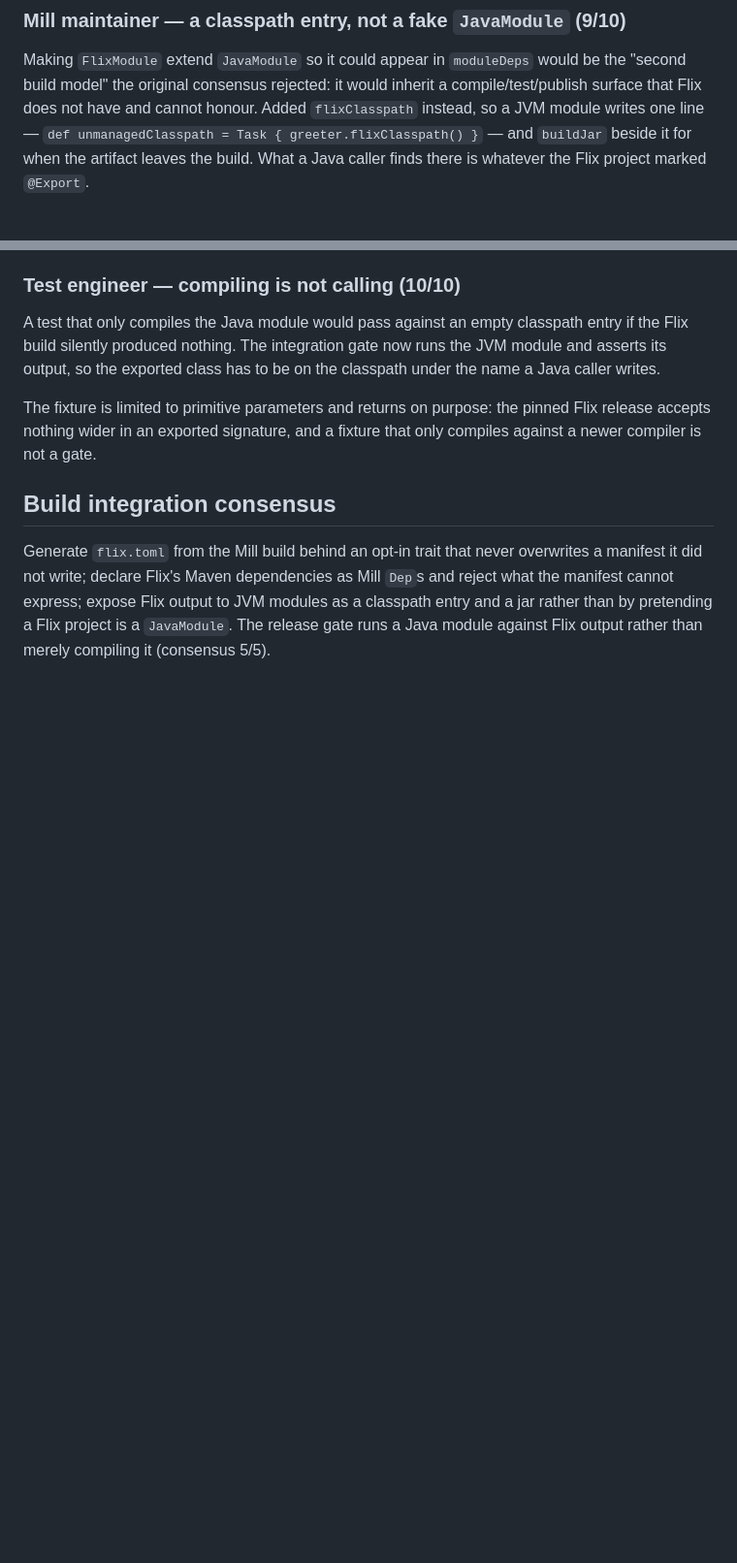
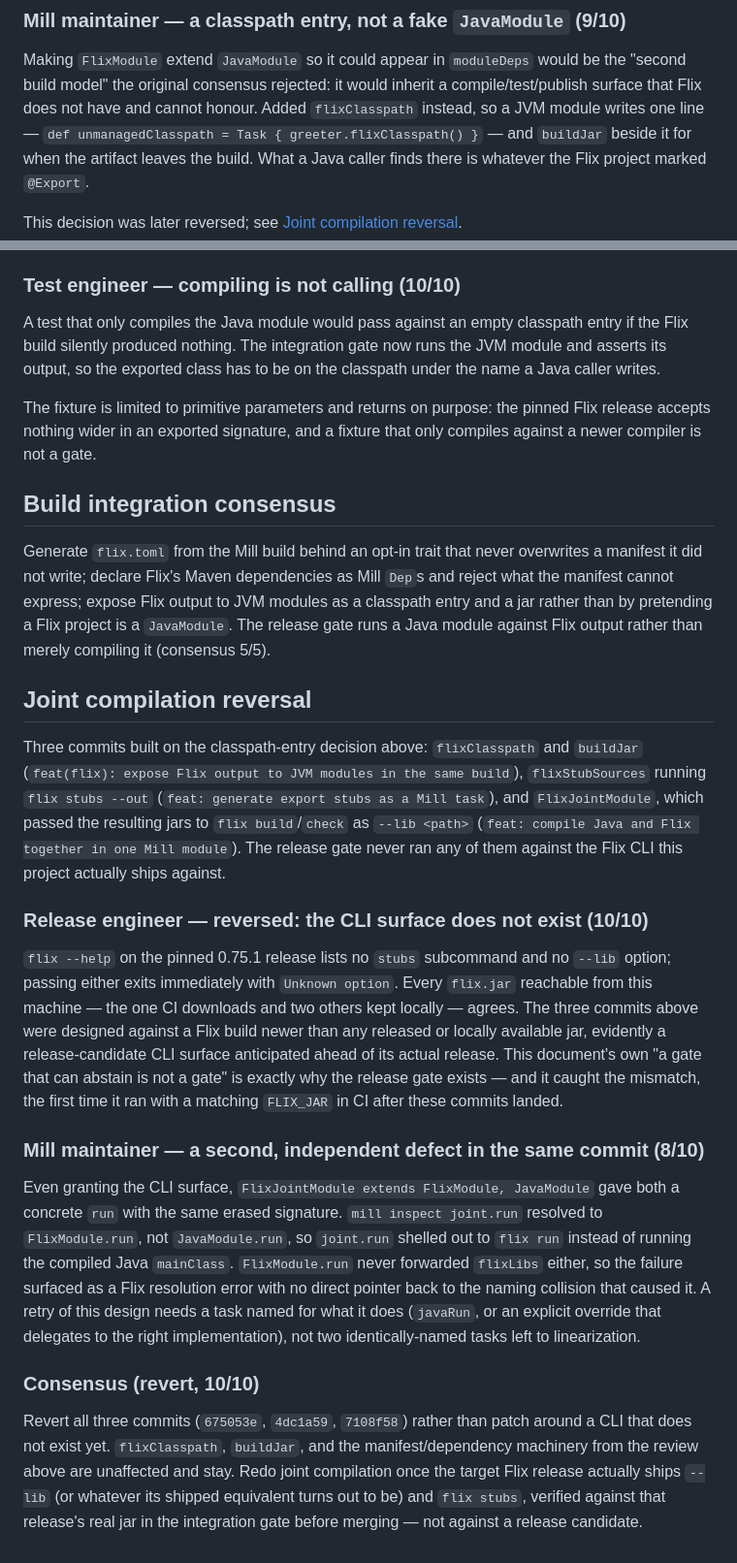
Before and after one commit to wstein/flix-mill-plugin, a Markdown page: docs/architecture-decision.md, 2 parts joined by grey strips. Shown at 97% size. Drawn GitHub-style; blank space fills up the shorter version.

```diff
--- a/docs/architecture-decision.md
+++ b/docs/architecture-decision.md
@@ -425,6 +425,9 @@ compile/test/publish surface that Flix does not have and cannot honour. Added
 beside it for when the artifact leaves the build. What a Java caller finds
 there is whatever the Flix project marked `@Export`.
 
+This decision was later reversed; see
+[Joint compilation reversal](#joint-compilation-reversal).
+
 ### Test engineer — compiling is not calling (10/10)
 
 A test that only compiles the Java module would pass against an empty classpath
@@ -444,3 +447,47 @@ Mill `Dep`s and reject what the manifest cannot express; expose Flix output to
 JVM modules as a classpath entry and a jar rather than by pretending a Flix
 project is a `JavaModule`. The release gate runs a Java module against Flix
 output rather than merely compiling it (consensus 5/5).
+
+## Joint compilation reversal
+
+Three commits built on the classpath-entry decision above: `flixClasspath` and
+`buildJar` (`feat(flix): expose Flix output to JVM modules in the same build`),
+`flixStubSources` running `flix stubs --out` (`feat: generate export stubs as a
+Mill task`), and `FlixJointModule`, which passed the resulting jars to
+`flix build`/`check` as `--lib <path>` (`feat: compile Java and Flix together
+in one Mill module`). The release gate never ran any of them against the Flix
+CLI this project actually ships against.
+
+### Release engineer — reversed: the CLI surface does not exist (10/10)
+
+`flix --help` on the pinned 0.75.1 release lists no `stubs` subcommand and no
+`--lib` option; passing either exits immediately with `Unknown option`. Every
+`flix.jar` reachable from this machine — the one CI downloads and two others
+kept locally — agrees. The three commits above were designed against a Flix
+build newer than any released or locally available jar, evidently a
+release-candidate CLI surface anticipated ahead of its actual release. This
+document's own "a gate that can abstain is not a gate" is exactly why the
+release gate exists — and it caught the mismatch, the first time it ran with a
+matching `FLIX_JAR` in CI after these commits landed.
+
+### Mill maintainer — a second, independent defect in the same commit (8/10)
+
+Even granting the CLI surface, `FlixJointModule extends FlixModule,
+JavaModule` gave both a concrete `run` with the same erased signature.
+`mill inspect joint.run` resolved to `FlixModule.run`, not `JavaModule.run`, so
+`joint.run` shelled out to `flix run` instead of running the compiled Java
+`mainClass`. `FlixModule.run` never forwarded `flixLibs` either, so the
+failure surfaced as a Flix resolution error with no direct pointer back to the
+naming collision that caused it. A retry of this design needs a task named for
+what it does (`javaRun`, or an explicit override that delegates to the right
+implementation), not two identically-named tasks left to linearization.
+
+### Consensus (revert, 10/10)
+
+Revert all three commits (`675053e`, `4dc1a59`, `7108f58`) rather than patch
+around a CLI that does not exist yet. `flixClasspath`, `buildJar`, and the
+manifest/dependency machinery from the review above are unaffected and stay.
+Redo joint compilation once the target Flix release actually ships `--lib` (or
+whatever its shipped equivalent turns out to be) and `flix stubs`, verified
+against that release's real jar in the integration gate before merging —  not
+against a release candidate.
```
Also changed, not shown: README.md (+7 -27 lines).
